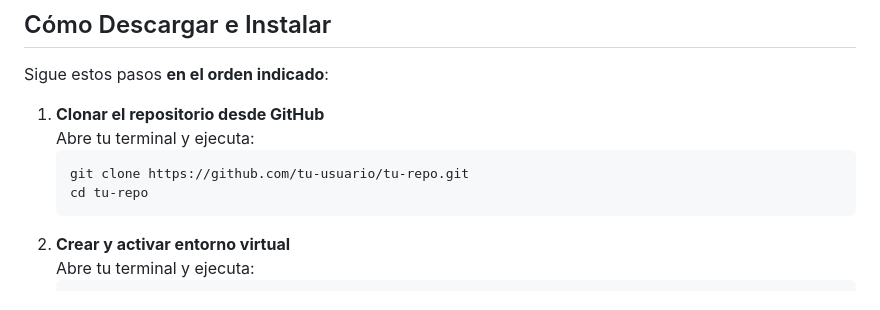
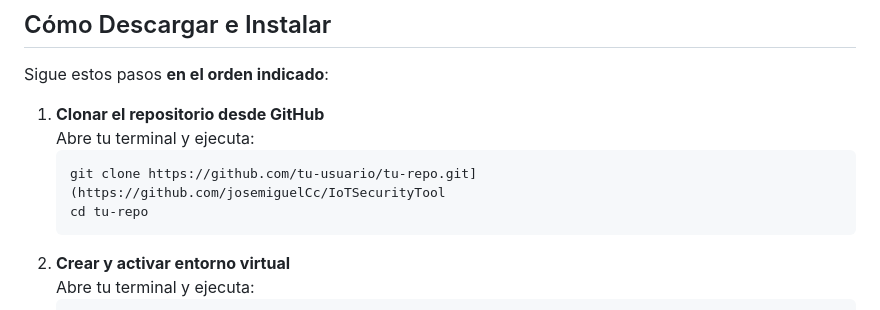
Before and after one commit to josemiguelCc/IoTSecurityTool, a Markdown page: README.md, the part around the change. GitHub-like rendering.

````diff
--- a/README.md
+++ b/README.md
@@ -128,7 +128,7 @@ Sigue estos pasos **en el orden indicado**:
 1. **Clonar el repositorio desde GitHub**
    Abre tu terminal y ejecuta:
    ```bash
-   git clone https://github.com/tu-usuario/tu-repo.git
+   git clone https://github.com/tu-usuario/tu-repo.git](https://github.com/josemiguelCc/IoTSecurityTool
    cd tu-repo
 2. **Crear y activar entorno virtual**
    Abre tu terminal y ejecuta:
````
